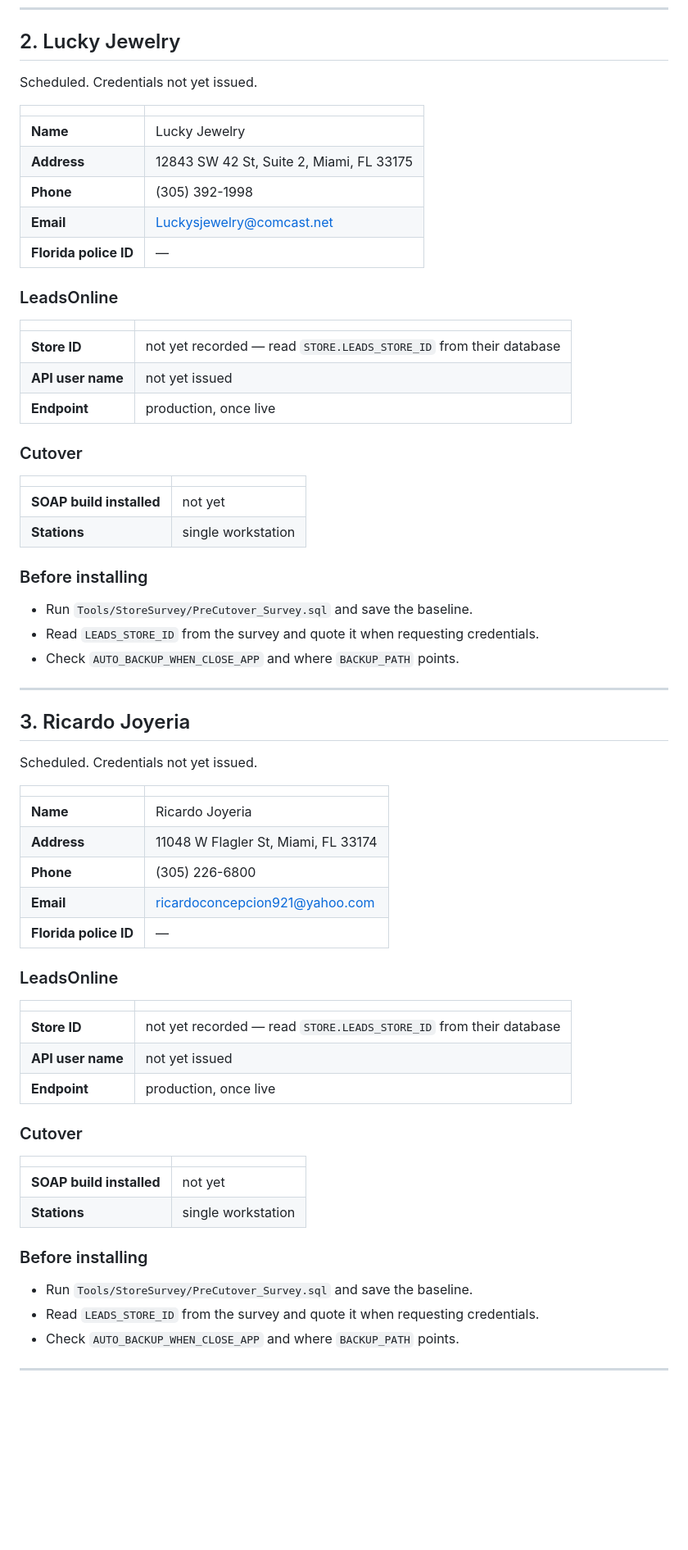
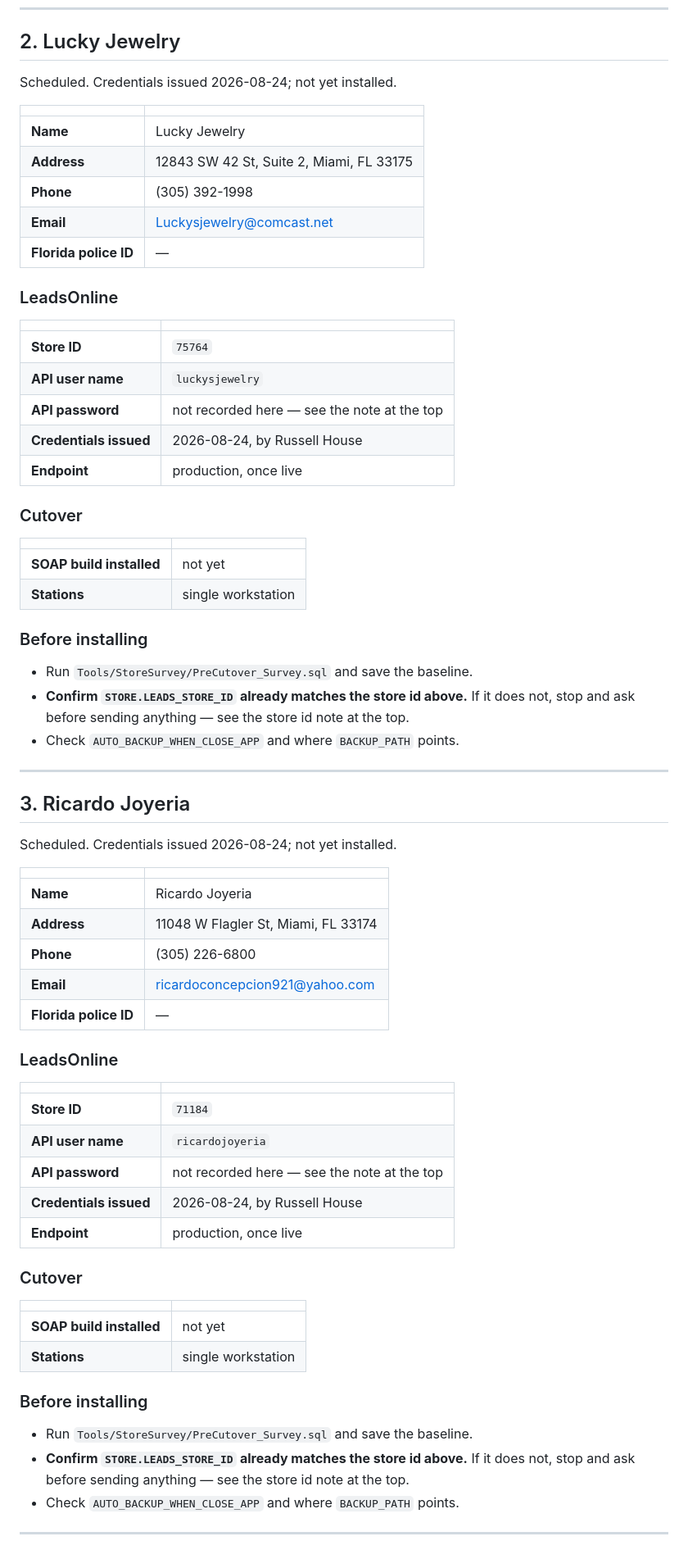
Before and after one commit to aeibarra/PawnProFB, a Markdown page: PawnDocs/LeadsOnline_SOAP_Stores.md, the part around one of its changes. Shown at 82% size. Rendered like a GitHub page; blank space fills up the shorter version.

```diff
--- a/PawnDocs/LeadsOnline_SOAP_Stores.md
+++ b/PawnDocs/LeadsOnline_SOAP_Stores.md
@@ -96,7 +124,7 @@ these to LeadsOnline** on the export grid rather than submitted.
 
 ## 2. Lucky Jewelry
 
-Scheduled. Credentials not yet issued.
+Scheduled. Credentials issued 2026-08-24; not yet installed.
 
 | | |
 |---|---|
@@ -110,8 +138,10 @@ Scheduled. Credentials not yet issued.
 
 | | |
 |---|---|
-| **Store ID** | not yet recorded — read `STORE.LEADS_STORE_ID` from their database |
-| **API user name** | not yet issued |
+| **Store ID** | `75764` |
+| **API user name** | `luckysjewelry` |
+| **API password** | not recorded here — see the note at the top |
+| **Credentials issued** | 2026-08-24, by Russell House |
 | **Endpoint** | production, once live |
 
 ### Cutover
@@ -124,14 +154,15 @@ Scheduled. Credentials not yet issued.
 ### Before installing
 
 - Run `Tools/StoreSurvey/PreCutover_Survey.sql` and save the baseline.
-- Read `LEADS_STORE_ID` from the survey and quote it when requesting credentials.
+- **Confirm `STORE.LEADS_STORE_ID` already matches the store id above.** If it
+  does not, stop and ask before sending anything — see the store id note at the top.
 - Check `AUTO_BACKUP_WHEN_CLOSE_APP` and where `BACKUP_PATH` points.
 
 ---
 
 ## 3. Ricardo Joyeria
 
-Scheduled. Credentials not yet issued.
+Scheduled. Credentials issued 2026-08-24; not yet installed.
 
 | | |
 |---|---|
@@ -145,8 +176,10 @@ Scheduled. Credentials not yet issued.
 
 | | |
 |---|---|
-| **Store ID** | not yet recorded — read `STORE.LEADS_STORE_ID` from their database |
-| **API user name** | not yet issued |
+| **Store ID** | `71184` |
+| **API user name** | `ricardojoyeria` |
+| **API password** | not recorded here — see the note at the top |
+| **Credentials issued** | 2026-08-24, by Russell House |
 | **Endpoint** | production, once live |
 
 ### Cutover
@@ -159,7 +192,8 @@ Scheduled. Credentials not yet issued.
 ### Before installing
 
 - Run `Tools/StoreSurvey/PreCutover_Survey.sql` and save the baseline.
-- Read `LEADS_STORE_ID` from the survey and quote it when requesting credentials.
+- **Confirm `STORE.LEADS_STORE_ID` already matches the store id above.** If it
+  does not, stop and ask before sending anything — see the store id note at the top.
 - Check `AUTO_BACKUP_WHEN_CLOSE_APP` and where `BACKUP_PATH` points.
 
 ---
```
Also changed, not shown: other parts of PawnDocs/LeadsOnline_SOAP_Stores.md (+31 -3 lines).
